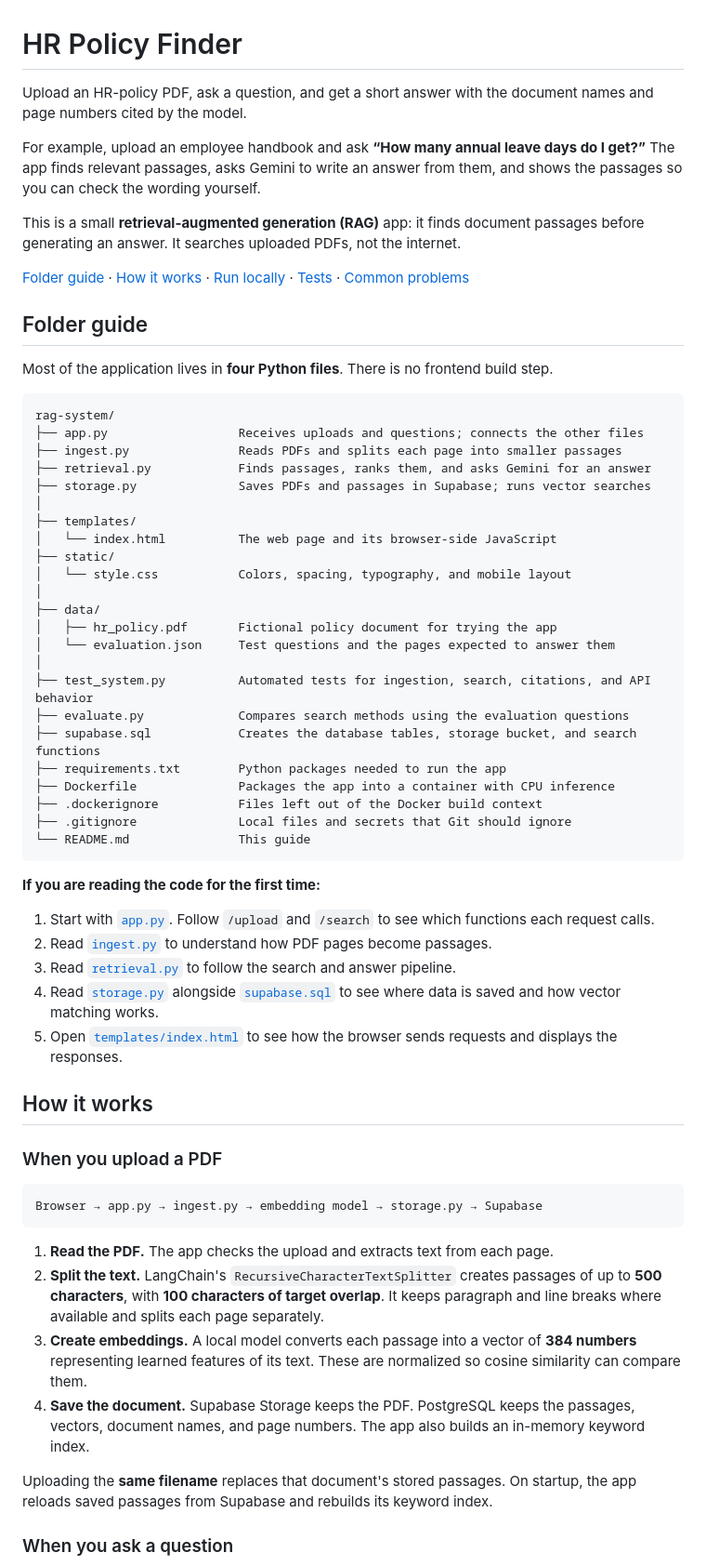
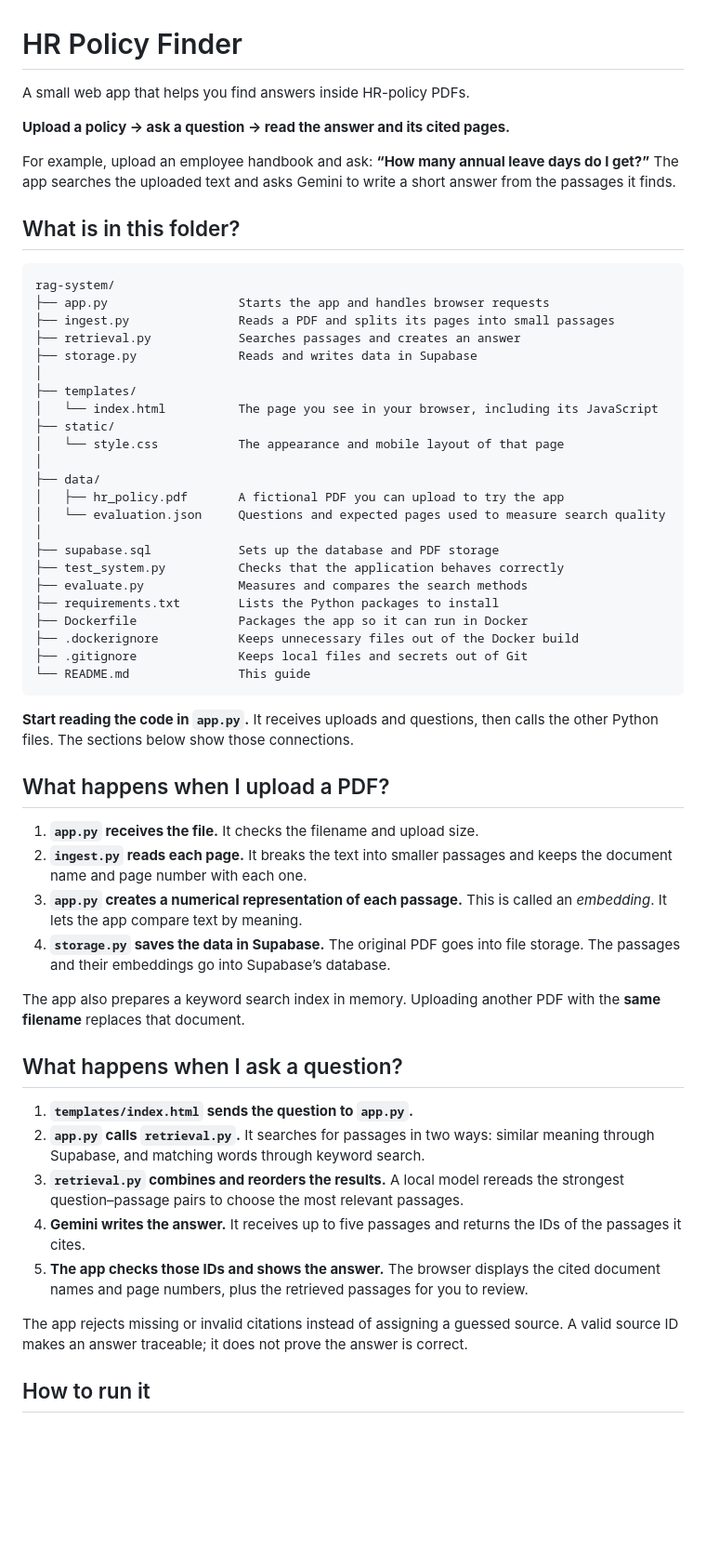
Before and after one commit to siddhunangadi/rag-system, a Markdown page: README.md, the part around one of its changes. Shown at 93% size. GitHub-like rendering; blank space fills up the shorter version.

Commit message:
Simplify README around uploads, questions and file responsibilities

````diff
--- a/README.md
+++ b/README.md
@@ -1,65 +1,59 @@
 # HR Policy Finder
 
-Upload an HR-policy PDF, ask a question, and get a short answer with the document names and page numbers cited by the model.
+A small web app that helps you find answers inside HR-policy PDFs.
 
-For example, upload an employee handbook and ask **“How many annual leave days do I get?”** The app finds relevant passages, asks Gemini to write an answer from them, and shows the passages so you can check the wording yourself.
+**Upload a policy → ask a question → read the answer and its cited pages.**
 
-This is a small **retrieval-augmented generation (RAG)** app: it finds document passages before generating an answer. It searches uploaded PDFs, not the internet.
+For example, upload an employee handbook and ask: **“How many annual leave days do I get?”** The app searches the uploaded text and asks Gemini to write a short answer from the passages it finds.
 
-[Folder guide](#folder-guide) · [How it works](#how-it-works) · [Run locally](#run-locally) · [Tests](#tests-and-evaluation) · [Common problems](#common-problems)
-
-## Folder guide
-
-Most of the application lives in **four Python files**. There is no frontend build step.
+## What is in this folder?
 
 ```text
 rag-system/
-├── app.py                  Receives uploads and questions; connects the other files
-├── ingest.py               Reads PDFs and splits each page into smaller passages
-├── retrieval.py            Finds passages, ranks them, and asks Gemini for an answer
-├── storage.py              Saves PDFs and passages in Supabase; runs vector searches
+├── app.py                  Starts the app and handles browser requests
+├── ingest.py               Reads a PDF and splits its pages into small passages
+├── retrieval.py            Searches passages and creates an answer
+├── storage.py              Reads and writes data in Supabase
 │
 ├── templates/
-│   └── index.html          The web page and its browser-side JavaScript
+│   └── index.html          The page you see in your browser, including its JavaScript
 ├── static/
-│   └── style.css           Colors, spacing, typography, and mobile layout
+│   └── style.css           The appearance and mobile layout of that page
 │
 ├── data/
-│   ├── hr_policy.pdf       Fictional policy document for trying the app
-│   └── evaluation.json     Test questions and the pages expected to answer them
+│   ├── hr_policy.pdf       A fictional PDF you can upload to try the app
+│   └── evaluation.json     Questions and expected pages used to measure search quality
 │
-├── test_system.py          Automated tests for ingestion, search, citations, and API behavior
-├── evaluate.py             Compares search methods using the evaluation questions
-├── supabase.sql            Creates the database tables, storage bucket, and search functions
-├── requirements.txt        Python packages needed to run the app
-├── Dockerfile              Packages the app into a container with CPU inference
-├── .dockerignore           Files left out of the Docker build context
-├── .gitignore              Local files and secrets that Git should ignore
+├── supabase.sql            Sets up the database and PDF storage
+├── test_system.py          Checks that the application behaves correctly
+├── evaluate.py             Measures and compares the search methods
+├── requirements.txt        Lists the Python packages to install
+├── Dockerfile              Packages the app so it can run in Docker
+├── .dockerignore           Keeps unnecessary files out of the Docker build
+├── .gitignore              Keeps local files and secrets out of Git
 └── README.md               This guide
 ```
 
-**If you are reading the code for the first time:**
+**Start reading the code in `app.py`.** It receives uploads and questions, then calls the other Python files. The sections below show those connections.
 
-1. Start with [`app.py`](app.py). Follow `/upload` and `/search` to see which functions each request calls.
-2. Read [`ingest.py`](ingest.py) to understand how PDF pages become passages.
-3. Read [`retrieval.py`](retrieval.py) to follow the search and answer pipeline.
-4. Read [`storage.py`](storage.py) alongside [`supabase.sql`](supabase.sql) to see where data is saved and how vector matching works.
-5. Open [`templates/index.html`](templates/index.html) to see how the browser sends requests and displays the responses.
+## What happens when I upload a PDF?
 
-## How it works
+1. **`app.py` receives the file.** It checks the filename and upload size.
+2. **`ingest.py` reads each page.** It breaks the text into smaller passages and keeps the document name and page number with each one.
+3. **`app.py` creates a numerical representation of each passage.** This is called an *embedding*. It lets the app compare text by meaning.
+4. **`storage.py` saves the data in Supabase.** The original PDF goes into file storage. The passages and their embeddings go into Supabase’s database.
 
-### When you upload a PDF
+The app also prepares a keyword search index in memory. Uploading another PDF with the **same filename** replaces that document.
 
-```text
-Browser → app.py → ingest.py → embedding model → storage.py → Supabase
-```
+## What happens when I ask a question?
 
-1. **Read the PDF.** The app checks the upload and extracts text from each page.
-2. **Split the text.** LangChain's `RecursiveCharacterTextSplitter` creates passages of up to **500 characters**, with **100 characters of target overlap**. It keeps paragraph and line breaks where available and splits each page separately.
-3. **Create embeddings.** A local model converts each passage into a vector of **384 numbers** representing learned features of its text. These are normalized so cosine similarity can compare them.
-4. **Save the document.** Supabase Storage keeps the PDF. PostgreSQL keeps the passages, vectors, document names, and page numbers. The app also builds an in-memory keyword index.
+1. **`templates/index.html` sends the question to `app.py`.**
+2. **`app.py` calls `retrieval.py`.** It searches for passages in two ways: similar meaning through Supabase, and matching words through keyword search.
+3. **`retrieval.py` combines and reorders the results.** A local model rereads the strongest question–passage pairs to choose the most relevant passages.
+4. **Gemini writes the answer.** It receives up to five passages and returns the IDs of the passages it cites.
+5. **The app checks those IDs and shows the answer.** The browser displays the cited document names and page numbers, plus the retrieved passages for you to review.
 
-Uploading the **same filename** replaces that document's stored passages. On startup, the app reloads saved passages from Supabase and rebuilds its keyword index.
+The app rejects missing or invalid citations instead of assigning a guessed source. A valid source ID makes an answer traceable; it does not prove the answer is correct.
 
-### When you ask a question
+## How to run it
 
````
Also changed, not shown: other parts of README.md (+38 -116 lines).
